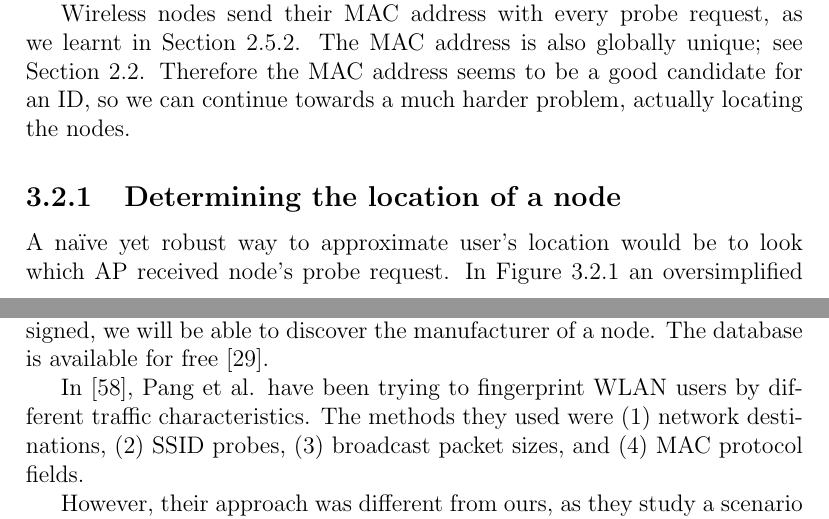
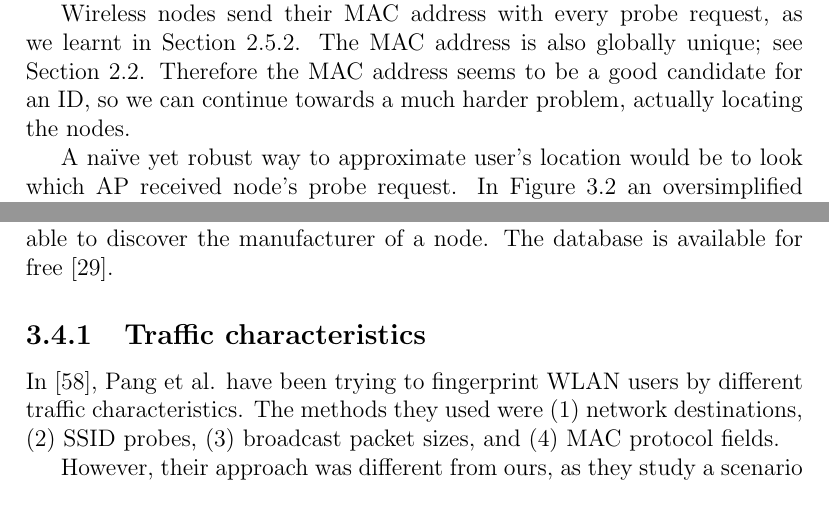
Before and after one commit to pekko/masterthesis, a LaTeX thesis (tex/thesis.tex): two parts of pages 21 and 30 of 81, joined at a grey line, cut so that both start at the same text. Compiled offline with pdfLaTeX.

Commit message:
subsections

```diff
--- a/tex/thesis.tex
+++ b/tex/thesis.tex
@@ -728,9 +728,6 @@ To see where a user has been and how he has moved, tracking system needs to be a
 
 Wireless nodes send their MAC address with every probe request, as we learnt in Section~\ref{subsec:active_scanning}. The MAC address is also globally unique; see Section~\ref{sec:MAC}. Therefore the MAC address seems to be a good candidate for an ID, so we can continue towards a much harder problem, actually locating the nodes.
 
-\subsection{Determining the location of a node}
-\label{sec:location}
-
 A na{\"i}ve yet robust way to approximate user's location would be to look which AP received node's probe request. In Figure~\ref{fig:position_1} an oversimplified situation is presented: there is a rectangular-shaped building with a room, a few shelves, and four access points. The APs are labeled with letters from A to D. The building is divided into four sections, and the position of a mobile device is determined by looking which AP received a request from it. For example, it might be assumed that only AP D receives a signal from the mobile device in the picture, and therefore the user is somewhere in the lower-right section of the building.
 
 \begin{figure}
@@ -873,7 +870,11 @@ We see at least the following possibilities:\\
 \section{Other information obtained from probe requests}
 \label{sec:other_info}
 
-We are able to find even more information from probe requests than we have discovered so far. As discussed in Section~\ref{sec:MAC}, first half of a MAC address, Organizationally Unique Identifier (OUI), is determined by manufacturing company. When comparing that to a database containing all the OUIs assigned, we will be able to discover the manufacturer of a node. The database is available for free~\cite{oui_listing}.
+We are able to find even more information from probe requests than we have discovered so far.
+
+As discussed in Section~\ref{sec:MAC}, first half of a MAC address, Organizationally Unique Identifier (OUI), is determined by manufacturing company. When comparing that to a database containing all the OUIs assigned, we will be able to discover the manufacturer of a node. The database is available for free~\cite{oui_listing}.
+
+\subsection{Traffic characteristics}
 
 In~\cite{pang2007802}, Pang et al. have been trying to fingerprint WLAN users by different traffic characteristics. The methods they used were (1) network destinations, (2) SSID probes, (3) broadcast packet sizes, and (4) MAC protocol fields.
 
```
